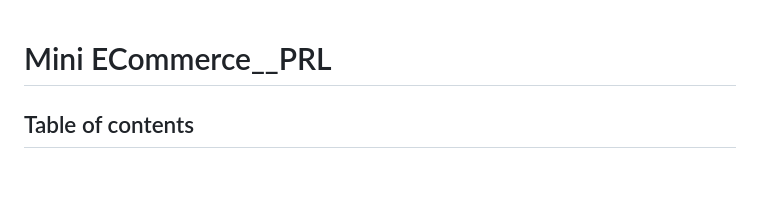
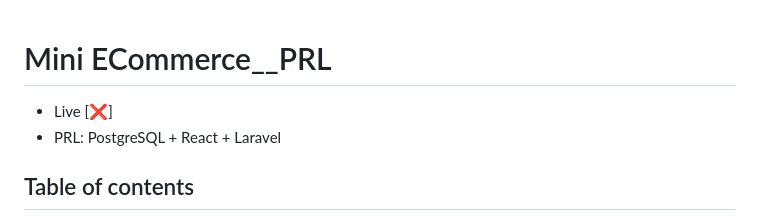
Before and after one commit to MiloosN5/Mini_ECommerce__PRL, a Markdown page: README.md, the part around the change. Drawn GitHub-style; blank space fills up the shorter version.

```diff
--- a/README.md
+++ b/README.md
@@ -1,4 +1,7 @@
 # Mini ECommerce__PRL
+
+- Live [❌]
+- PRL: PostgreSQL + React + Laravel
 
 ## Table of contents
 
```
